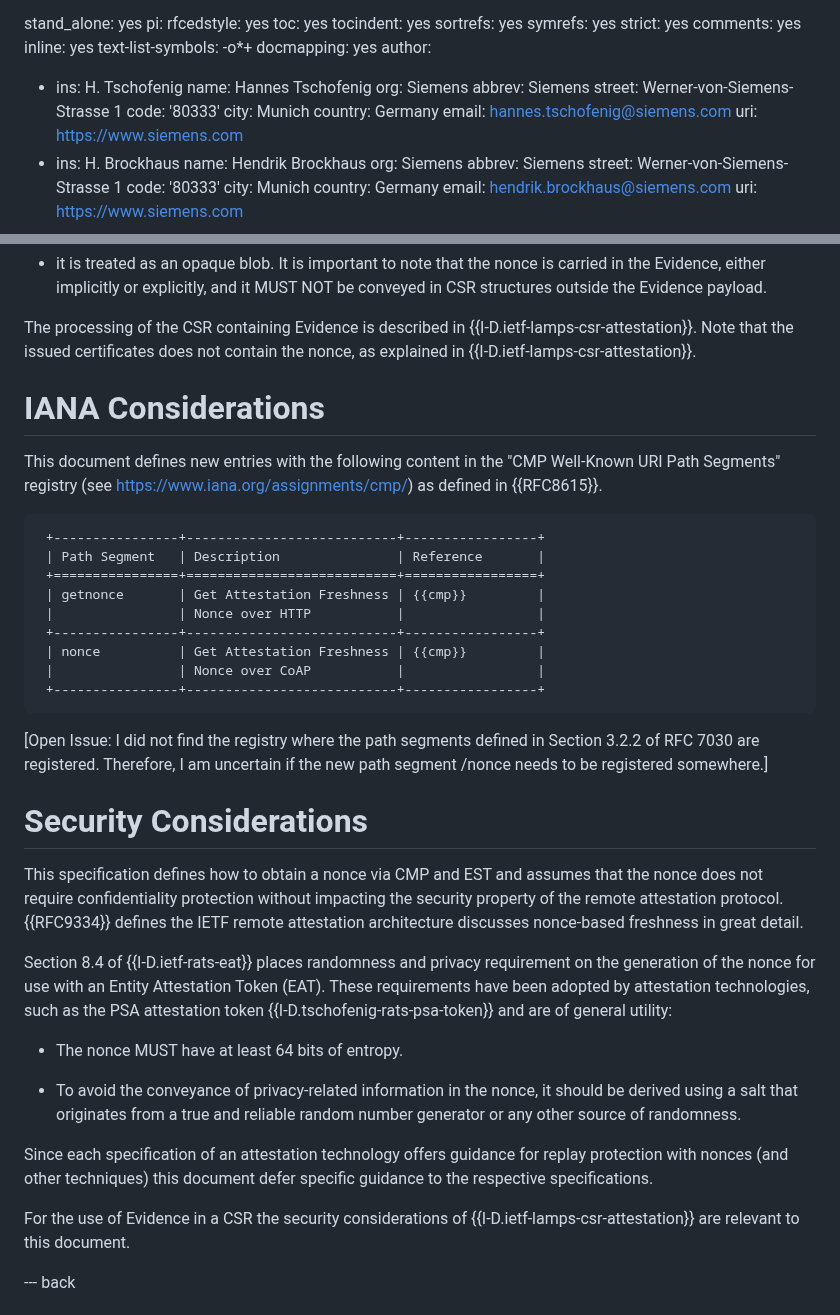
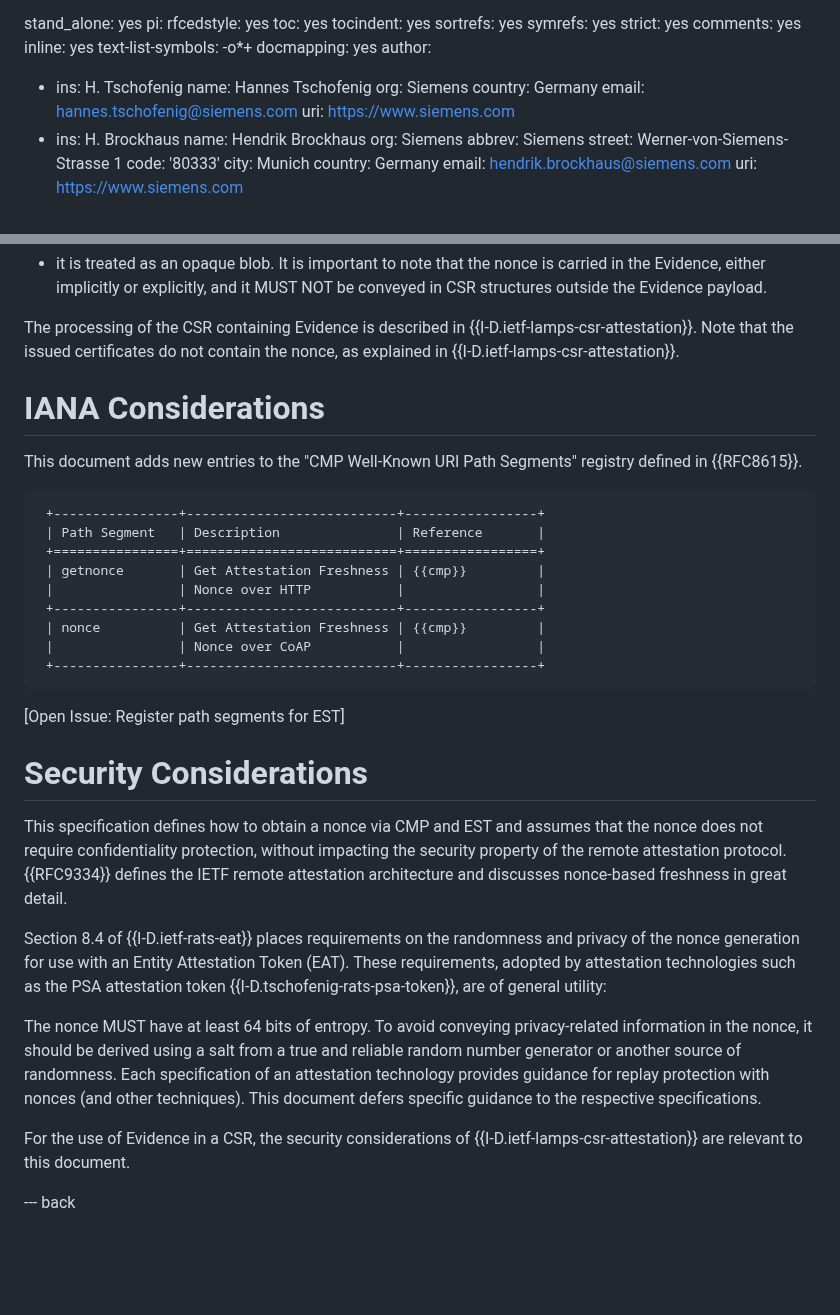
Before and after one commit to lamps-wg/lamps-attestation-freshness, a Markdown page: draft-ietf-lamps-attestation-freshness.md, 2 parts joined by grey strips. Rendered like a GitHub page; blank space fills up the shorter version.

```diff
--- a/draft-ietf-lamps-attestation-freshness.md
+++ b/draft-ietf-lamps-attestation-freshness.md
@@ -26,10 +26,6 @@ author:
  -    ins: H. Tschofenig
       name: Hannes Tschofenig
       org: Siemens
-      abbrev: Siemens
-      street: Werner-von-Siemens-Strasse 1
-      code: '80333'
-      city: Munich
       country: Germany
       email: hannes.tschofenig@siemens.com
       uri: https://www.siemens.com
@@ -446,14 +401,13 @@ it MUST NOT be conveyed in CSR structures outside the Evidence payload.
 
 The processing of the CSR containing Evidence is described in
 {{I-D.ietf-lamps-csr-attestation}}. Note that the issued certificates
-does not contain the nonce, as explained in
+do not contain the nonce, as explained in
 {{I-D.ietf-lamps-csr-attestation}}.
 
 #  IANA Considerations
 
-This document defines new entries with the following content in the
-"CMP Well-Known URI Path Segments" registry (see
-https://www.iana.org/assignments/cmp/) as defined in {{RFC8615}}.
+This document adds new entries to the "CMP Well-Known URI Path Segments"
+registry defined in {{RFC8615}}.
 
 ~~~
  +----------------+---------------------------+-----------------+
@@ -467,37 +421,19 @@ https://www.iana.org/assignments/cmp/) as defined in {{RFC8615}}.
  +----------------+---------------------------+-----------------+
 ~~~
 
-[Open Issue: I did not find the registry where the path segments defined
-in Section 3.2.2 of RFC 7030 are registered. Therefore, I am uncertain if
-the new path segment /nonce needs to be registered somewhere.]
+[Open Issue: Register path segments for EST]
 
 #  Security Considerations
 
-This specification defines how to obtain a nonce via CMP and EST and
-assumes that the nonce does not require confidentiality protection
-without impacting the security property of the remote attestation protocol.
-{{RFC9334}} defines the IETF remote attestation architecture discusses
-nonce-based freshness in great detail.
+This specification defines how to obtain a nonce via CMP and EST and assumes that the nonce does not require confidentiality protection, without impacting the security property of the remote attestation protocol. {{RFC9334}} defines the IETF remote attestation architecture and discusses nonce-based freshness in great detail.
 
-Section 8.4 of {{I-D.ietf-rats-eat}} places randomness and privacy requirement
-on the generation of the nonce for use with an Entity Attestation Token (EAT).
-These requirements have been adopted by attestation technologies, such
-as the PSA attestation token {{I-D.tschofenig-rats-psa-token}} and are of general
-utility:
+Section 8.4 of {{I-D.ietf-rats-eat}} places requirements on the randomness and privacy of the nonce generation for use with an Entity Attestation Token (EAT). These requirements, adopted by attestation technologies such as the PSA attestation token {{I-D.tschofenig-rats-psa-token}}, are of general utility:
 
-* The nonce MUST have at least 64 bits of entropy.
+The nonce MUST have at least 64 bits of entropy.
+To avoid conveying privacy-related information in the nonce, it should be derived using a salt from a true and reliable random number generator or another source of randomness.
+Each specification of an attestation technology provides guidance for replay protection with nonces (and other techniques). This document defers specific guidance to the respective specifications.
 
-* To avoid the conveyance of privacy-related information in the nonce,
-  it should be derived using a salt that originates from a true and
-   reliable random number generator or any other source of randomness.
-
-Since each specification of an attestation technology offers guidance
-for replay protection with nonces (and other techniques) this document
-defer specific guidance to the respective specifications.
-
-For the use of Evidence in a CSR the security considerations of
-{{I-D.ietf-lamps-csr-attestation}} are relevant to this document.
-
+For the use of Evidence in a CSR, the security considerations of {{I-D.ietf-lamps-csr-attestation}} are relevant to this document.
 
 --- back
 
```
Also changed, not shown: other parts of draft-ietf-lamps-attestation-freshness.md (+18 -59 lines).
